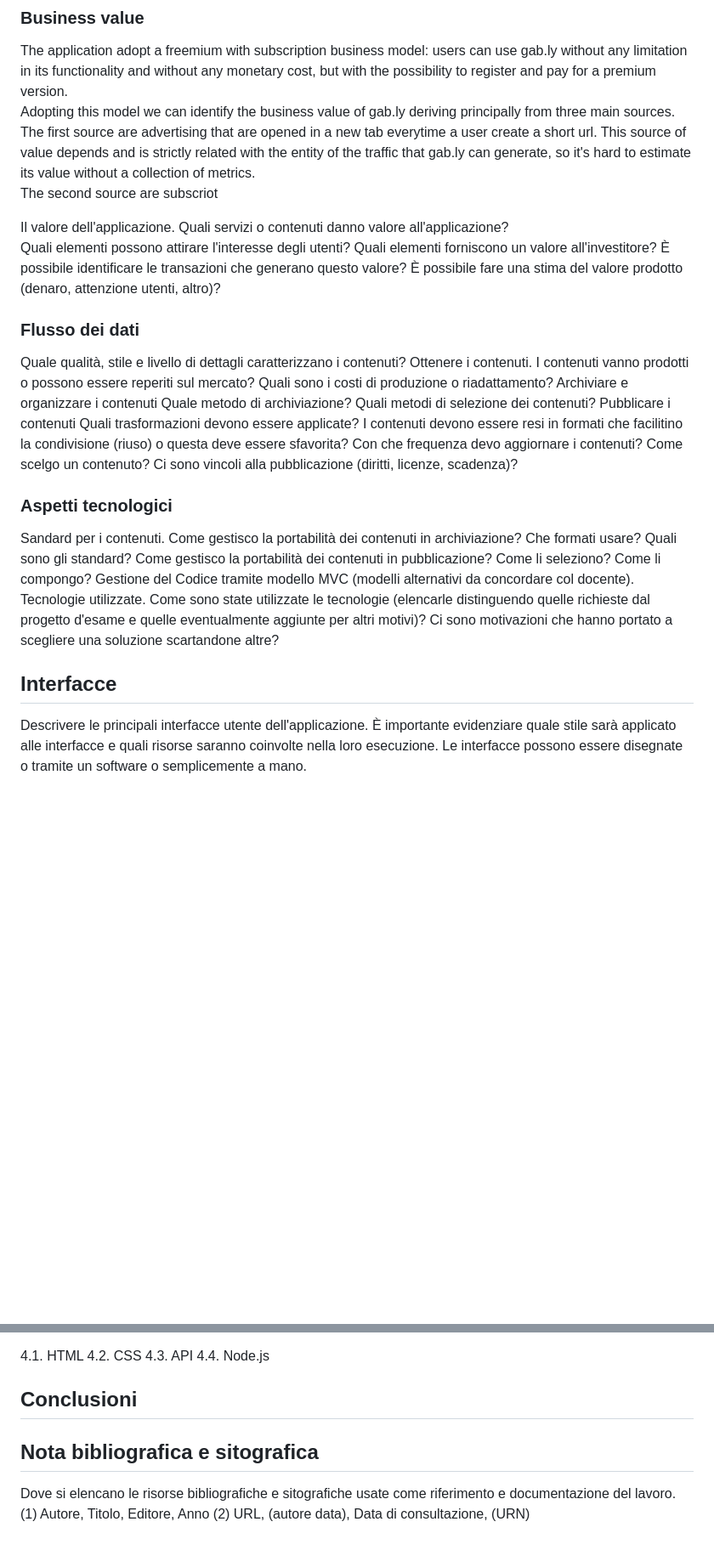
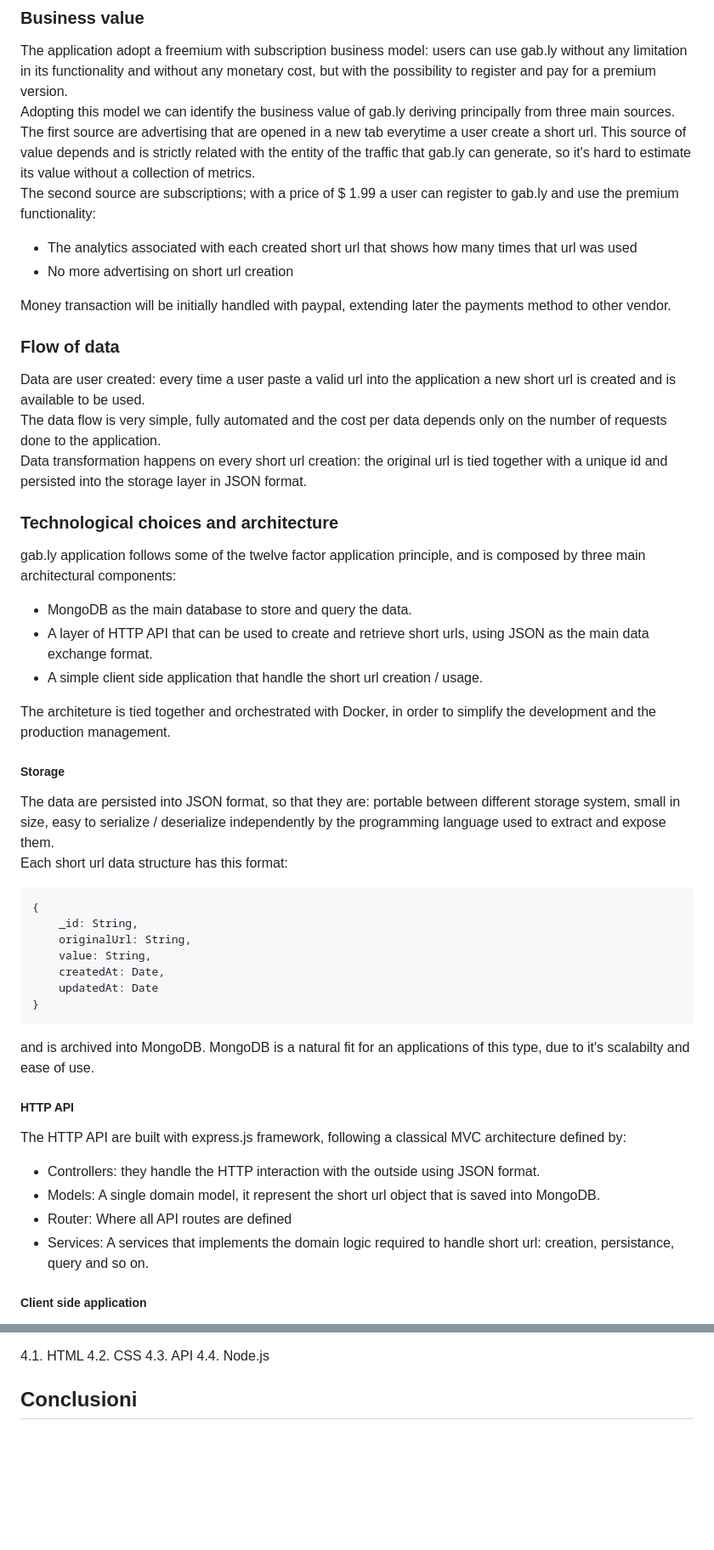
Before and after one commit to gabrieledarrigo/gably, a Markdown page: README.md, 2 parts joined by grey strips. Shown: that part at 85% size. Rendered like a GitHub page; blank space fills up the shorter version.

Commit message:
MOAR readme

````diff
--- a/README.md
+++ b/README.md
@@ -49,33 +49,55 @@ Here follows the Marcia Bates classification for the information seeking relativ
 The application adopt a freemium with subscription business model: users can use gab.ly without any limitation in its functionality and without any monetary cost, but with the possibility to register and pay for a premium version.
 Adopting this model we can identify the business value of gab.ly deriving principally from three main sources.
 The first source are advertising that are opened in a new tab everytime a user create a short url. This source of value depends and is strictly related with the entity of the traffic that gab.ly can generate, so it's hard to estimate its value without a collection of metrics.
-The second source are subscriot
+The second source are subscriptions; with a price of $ 1.99 a user can register to gab.ly and use the premium functionality:
 
-Il valore dell'applicazione.
-Quali servizi o contenuti danno valore all'applicazione?
-Quali elementi possono attirare l'interesse degli utenti?
-Quali elementi forniscono un valore all'investitore?
-È possibile identificare le transazioni che generano questo valore?
-È possibile fare una stima del valore prodotto (denaro, attenzione utenti, altro)?
+- The analytics associated with each created short url that shows how many times that url was used
+- No more advertising on short url creation
 
-###  Flusso dei dati
-Quale qualità, stile e livello di dettagli caratterizzano i contenuti? Ottenere i contenuti.
-I contenuti vanno prodotti o possono essere reperiti sul mercato? Quali sono i costi di produzione o riadattamento?
-Archiviare e organizzare i contenuti
-Quale metodo di archiviazione?
-Quali metodi di selezione dei contenuti?
-Pubblicare i contenuti
-Quali trasformazioni devono essere applicate?
-I contenuti devono essere resi in formati che facilitino la condivisione (riuso) o questa deve essere sfavorita?
-Con che frequenza devo aggiornare i contenuti?
-Come scelgo un contenuto?
-Ci sono vincoli alla pubblicazione (diritti, licenze, scadenza)?
+Money transaction will be initially handled with paypal, extending later the payments method to other vendor.
 
-### Aspetti tecnologici
-Sandard per i contenuti. Come gestisco la portabilità dei contenuti in archiviazione? Che formati usare? Quali sono gli standard? Come gestisco la portabilità dei contenuti in pubblicazione? Come li seleziono? Come li compongo?
-Gestione del Codice tramite modello MVC (modelli alternativi da concordare col docente).
-Tecnologie utilizzate. Come sono state utilizzate le tecnologie (elencarle distinguendo quelle richieste dal progetto d'esame e quelle eventualmente aggiunte per altri motivi)? Ci sono motivazioni che hanno portato a scegliere una soluzione scartandone altre?
+### Flow of data
 
-## Interfacce
-Descrivere le principali interfacce utente dell'applicazione. È importante evidenziare quale stile sarà applicato alle interfacce e quali risorse saranno coinvolte nella loro esecuzione.
-Le interfacce possono essere disegnate o tramite un software o semplicemente a mano.
+Data are user created: every time a user paste a valid url into the application a new short url is created and is available to be used.
+The data flow is very simple, fully automated and the cost per data depends only on the number of requests done to the application.
+Data transformation happens on every short url creation: the original url is tied together with a unique id and persisted into the storage layer in JSON format.
+
+### Technological choices and architecture
+
+gab.ly application follows some of the twelve factor application principle, and is composed by three main architectural components:
+
+- MongoDB as the main database to store and query the data.
+- A layer of HTTP API that can be used to create and retrieve short urls, using JSON as the main data exchange format.
+- A simple client side application that handle the short url creation / usage.
+
+The architeture is tied together and orchestrated with Docker, in order to simplify the development and the production management.
+
+##### Storage
+
+The data are persisted into JSON format, so that they are: portable between different storage system, small in size, easy to serialize / deserialize independently by the programming language used to extract and expose them.
+Each short url data structure has this format:
+
+```javascript
+{
+    _id: String,
+    originalUrl: String,
+    value: String,
+    createdAt: Date,
+    updatedAt: Date
+}
+```
+
+and is archived into MongoDB.
+MongoDB is a natural fit for an applications of this type, due to it's scalabilty and ease of use.
+
+##### HTTP API
+
+The HTTP API are built with express.js framework, following a classical MVC architecture defined by:
+
+- Controllers: they handle the HTTP interaction with the outside using JSON format.
+- Models: A single domain model, it represent the short url object that is saved into MongoDB.
+- Router: Where all API routes are defined
+- Services: A services that implements the domain logic required to handle short url: creation, persistance, query and so on.
+
+##### Client side application
+
@@ -100,8 +136,3 @@ Frammenti del codice più significativo
 4.4. Node.js
 
 ## Conclusioni
-
-## Nota bibliografica e sitografica
-Dove si elencano le risorse bibliografiche e sitografiche usate come riferimento e documentazione del lavoro.
-(1) Autore, Titolo, Editore, Anno
-(2) URL, (autore data), Data di consultazione, (URN)
````
Also changed, not shown: other parts of README.md (+15 -1 lines), developer-flow.png (added).
